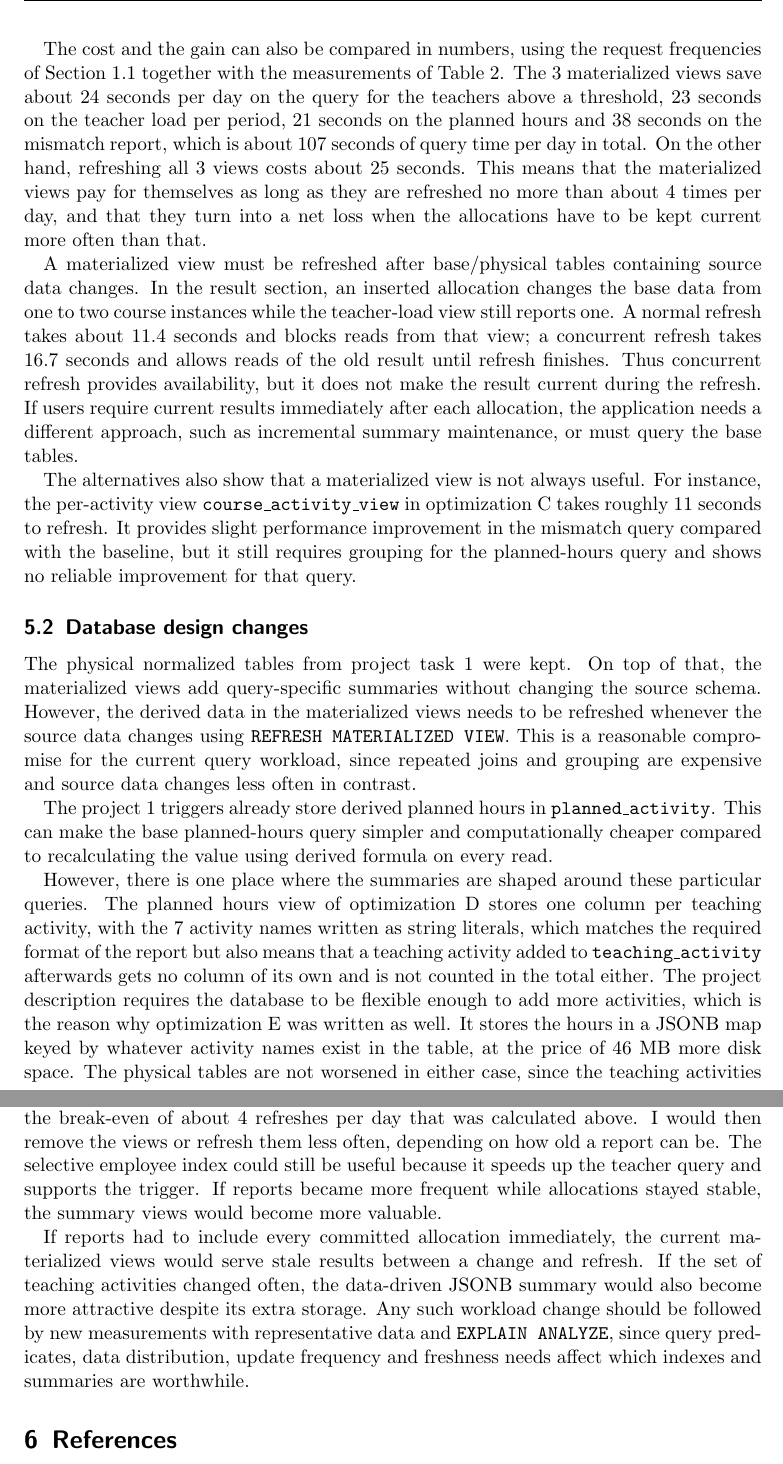
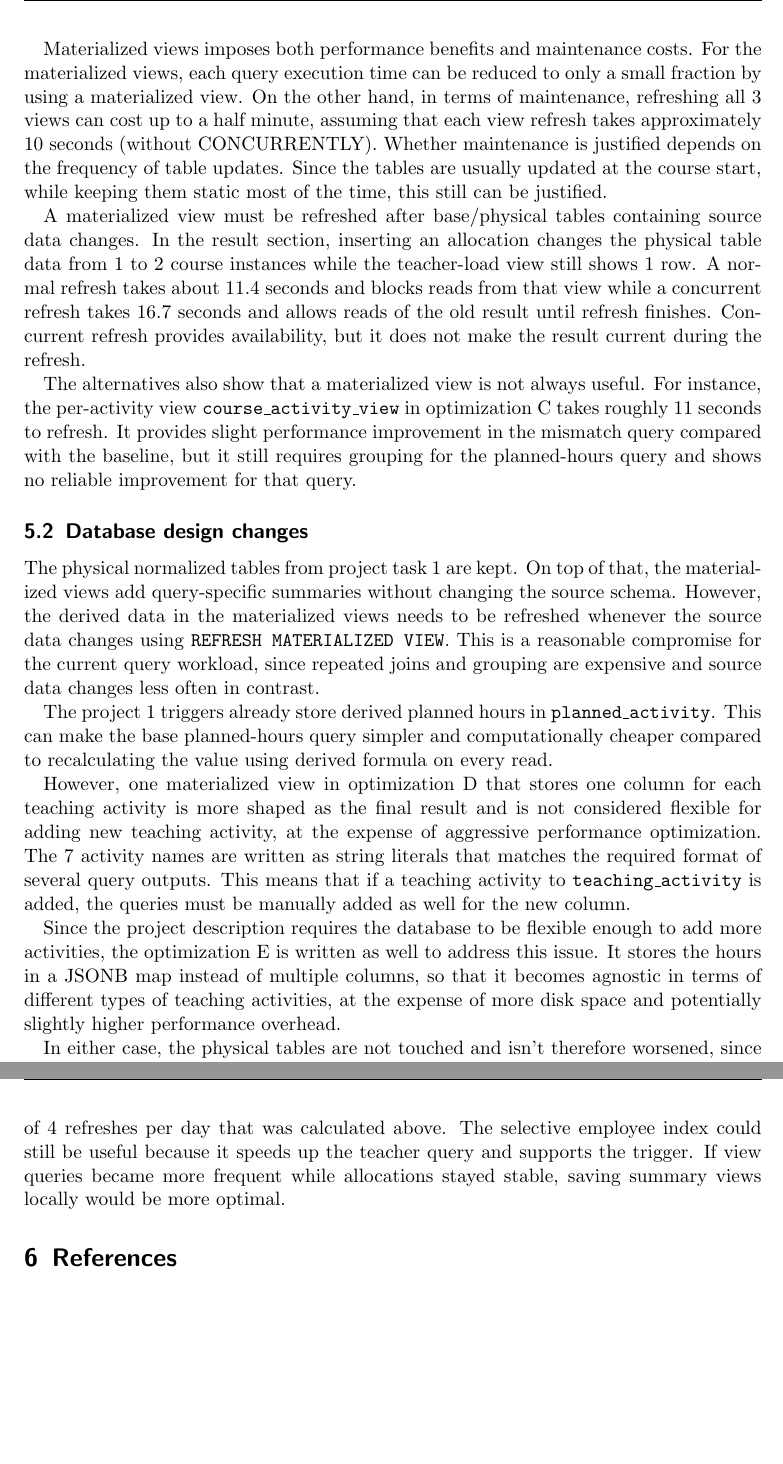
Before and after one commit to mo-mosverkstad/kth_courses, a LaTeX document (iv1351_data_storage_paradigms/project2/report.tex): two parts of pages 17 and 20 of 20, joined at a grey line, cut at the place of the change, the shorter picture padded with empty space. Compiled offline with pdfLaTeX.

Commit message:
Merge fixes to report

```diff
--- a/iv1351_data_storage_paradigms/project2/report.tex
+++ b/iv1351_data_storage_paradigms/project2/report.tex
@@ -590,7 +590,9 @@ A regular view can make a query easier and look cleaner to read by giving a name
 
-The cost and the gain can also be compared in numbers, using the request frequencies of Section~\ref{sec:requirements} together with the measurements of Table~\ref{tab:performance}. The 3 materialized views save about 24 seconds per day on the query for the teachers above a threshold, 23 seconds on the teacher load per period, 21 seconds on the planned hours and 38 seconds on the mismatch report, which is about 107 seconds of query time per day in total. On the other hand, refreshing all 3 views costs about 25 seconds. This means that the materialized views pay for themselves as long as they are refreshed no more than about 4 times per day, and that they turn into a net loss when the allocations have to be kept current more often than that.
+Materialized views imposes both performance benefits and maintenance costs. For the materialized views, each query execution time can be reduced to only a small fraction by using a materialized view. On the other hand, in terms of maintenance, refreshing all 3 views can cost up to a half minute, assuming that each view refresh takes approximately 10 seconds (without CONCURRENTLY). Whether maintenance is justified depends on the frequency of table updates. Since the tables are usually updated at the course start, while keeping them static most of the time, this still can be justified.
 
-A materialized view must be refreshed after base/physical tables containing source data changes. In the result section, an inserted allocation changes the base data from one to two course instances while the teacher-load view still reports one. A normal refresh takes about 11.4 seconds and blocks reads from that view; a concurrent refresh takes 16.7 seconds and allows reads of the old result until refresh finishes. Thus concurrent refresh provides availability, but it does not make the result current during the refresh. If users require current results immediately after each allocation, the application needs a different approach, such as incremental summary maintenance, or must query the base tables.
+% The cost and the gain can also be compared in numbers, using the request frequencies of Section~\ref{sec:requirements} together with the measurements of Table~\ref{tab:performance}. The 3 materialized views save about 24 seconds per day on the query for the teachers above a threshold, 23 seconds on the teacher load per period, 21 seconds on the planned hours and 38 seconds on the mismatch report, which is about 107 seconds of query time per day in total. On the other hand, refreshing all 3 views costs about 25 seconds. This means that the materialized views pay for themselves as long as they are refreshed no more than about 4 times per day, and that they turn into a net loss when the allocations have to be kept current more often than that.
+
+A materialized view must be refreshed after base/physical tables containing source data changes. In the result section, inserting an allocation changes the physical table data from 1 to 2 course instances while the teacher-load view still shows 1 row. A normal refresh takes about 11.4 seconds and blocks reads from that view while a concurrent refresh takes 16.7 seconds and allows reads of the old result until refresh finishes. Concurrent refresh provides availability, but it does not make the result current during the refresh. % If users require current results immediately after each allocation, the application needs a different approach, such as incremental summary maintenance, or must query the base tables.
 
 The alternatives also show that a materialized view is not always useful. For instance, the per-activity view \texttt{course\_activity\_view} in optimization C takes roughly 11 seconds to refresh. It provides slight performance improvement in the mismatch query compared with the baseline, but it still requires grouping for the planned-hours query and shows no reliable improvement for that query.
 
@@ -599,11 +601,17 @@ The alternatives also show that a materialized view is not always useful. For in
 \subsection{Database design changes}
 % Did you change the database design to simplify these queries? If so, was the database design worsened in any way just to make it easier to write these particular queries?
 
-The physical normalized tables from project task 1 were kept. On top of that, the materialized views add query-specific summaries without changing the source schema. However, the derived data in the materialized views needs to be refreshed whenever the source data changes using \texttt{REFRESH MATERIALIZED VIEW}. This is a reasonable compromise for the current query workload, since repeated joins and grouping are expensive and source data changes less often in contrast.
+The physical normalized tables from project task 1 are kept. On top of that, the materialized views add query-specific summaries without changing the source schema. However, the derived data in the materialized views needs to be refreshed whenever the source data changes using \texttt{REFRESH MATERIALIZED VIEW}. This is a reasonable compromise for the current query workload, since repeated joins and grouping are expensive and source data changes less often in contrast.
 
 The project 1 triggers already store derived planned hours in \texttt{planned\_activity}. This can make the base planned-hours query simpler and computationally cheaper compared to recalculating the value using derived formula on every read.
 
-However, there is one place where the summaries are shaped around these particular queries. The planned hours view of optimization D stores one column per teaching activity, with the 7 activity names written as string literals, which matches the required format of the report but also means that a teaching activity added to \texttt{teaching\_activity} afterwards gets no column of its own and is not counted in the total either. The project description requires the database to be flexible enough to add more activities, which is the reason why optimization E was written as well. It stores the hours in a JSONB map keyed by whatever activity names exist in the table, at the price of 46 MB more disk space. The physical tables are not worsened in either case, since the teaching activities are still rows of a lookup table and not columns, so the limitation belongs to the derived summary and not to the database design.
+However, one materialized view in optimization D that stores one column for each teaching activity is more shaped as the final result and is not considered flexible for adding new teaching activity, at the expense of aggressive performance optimization. The 7 activity names are written as string literals that matches the required format of several query outputs. This means that if a teaching activity to \texttt{teaching\_activity} is added, the queries must be manually added as well for the new column.
+
+Since the project description requires the database to be flexible enough to add more activities, the optimization E is written as well to address this issue. It stores the hours in a JSONB map instead of multiple columns, so that it becomes agnostic in terms of different types of teaching activities, at the expense of more disk space and potentially slightly higher performance overhead.
+
+In either case, the physical tables are not touched and isn't therefore worsened, since the teaching activities are still stored physically in rows of a lookup table and not columns.
+
+% However, there is one place where the summaries are shaped around these particular queries. The planned hours view of optimization D stores one column per teaching activity, with the 7 activity names written as string literals, which matches the required format of the report but also means that a teaching activity added to \texttt{teaching\_activity} afterwards gets no column of its own and is not counted in the total either. The project description requires the database to be flexible enough to add more activities, which is the reason why optimization E was written as well. It stores the hours in a JSONB map keyed by whatever activity names exist in the table, at the price of 46 MB more disk space. The physical tables are not worsened in either case, since the teaching activities are still rows of a lookup table and not columns, so the limitation belongs to the derived summary and not to the database design.
 
 % It also changed which optimization was useful: the per-activity view still has to group the planned activities, while the per-course-instance view stores the final report grain. A further redesign solely to shorten these analytical queries would not be justified by the measurements. If the workload changed substantially, a narrower summary keyed by teacher and period could reduce repeated descriptive values, but it would still need to be refreshed when allocations change.
 
@@ -647,9 +651,9 @@ The current query also uses an inner join to activities with allocations. A plan
 
 \subsection{Effect of a changed workload}
 
-The current choices assume that reports run often and allocations change less frequently. If allocations changed many times per day and reports were rare, refreshing the views could cost more than calculating the queries when needed, which is the case above the break-even of about 4 refreshes per day that was calculated above. I would then remove the views or refresh them less often, depending on how old a report can be. The selective employee index could still be useful because it speeds up the teacher query and supports the trigger. If reports became more frequent while allocations stayed stable, the summary views would become more valuable.
+The current choices assume that queries run often and allocations change less frequently. If allocations changed many times per day and analytical queries are rare, refreshing the views would cost more than calculating the queries when needed, which is the case above of 4 refreshes per day that was calculated above. The selective employee index could still be useful because it speeds up the teacher query and supports the trigger. If view queries became more frequent while allocations stayed stable, saving summary views locally would be more optimal.
 
-If reports had to include every committed allocation immediately, the current materialized views would serve stale results between a change and refresh. If the set of teaching activities changed often, the data-driven JSONB summary would also become more attractive despite its extra storage. Any such workload change should be followed by new measurements with representative data and \texttt{EXPLAIN ANALYZE}, since query predicates, data distribution, update frequency and freshness needs affect which indexes and summaries are worthwhile.
+% If reports had to include every committed allocation immediately, the current materialized views would produce stale results between a change and refresh. If the set of teaching activities changed often, the data-driven JSONB summary would also become more attractive despite its extra storage. Any such workload change should be followed by new measurements with representative data and \texttt{EXPLAIN ANALYZE}, since query predicates, data distribution, update frequency and freshness needs affect which indexes and summaries are worthwhile.
 
 
 % \section{Comments About the Course}
```
Also changed, not shown: iv1351_data_storage_paradigms/project2/report.tex (22 more changed lines).
